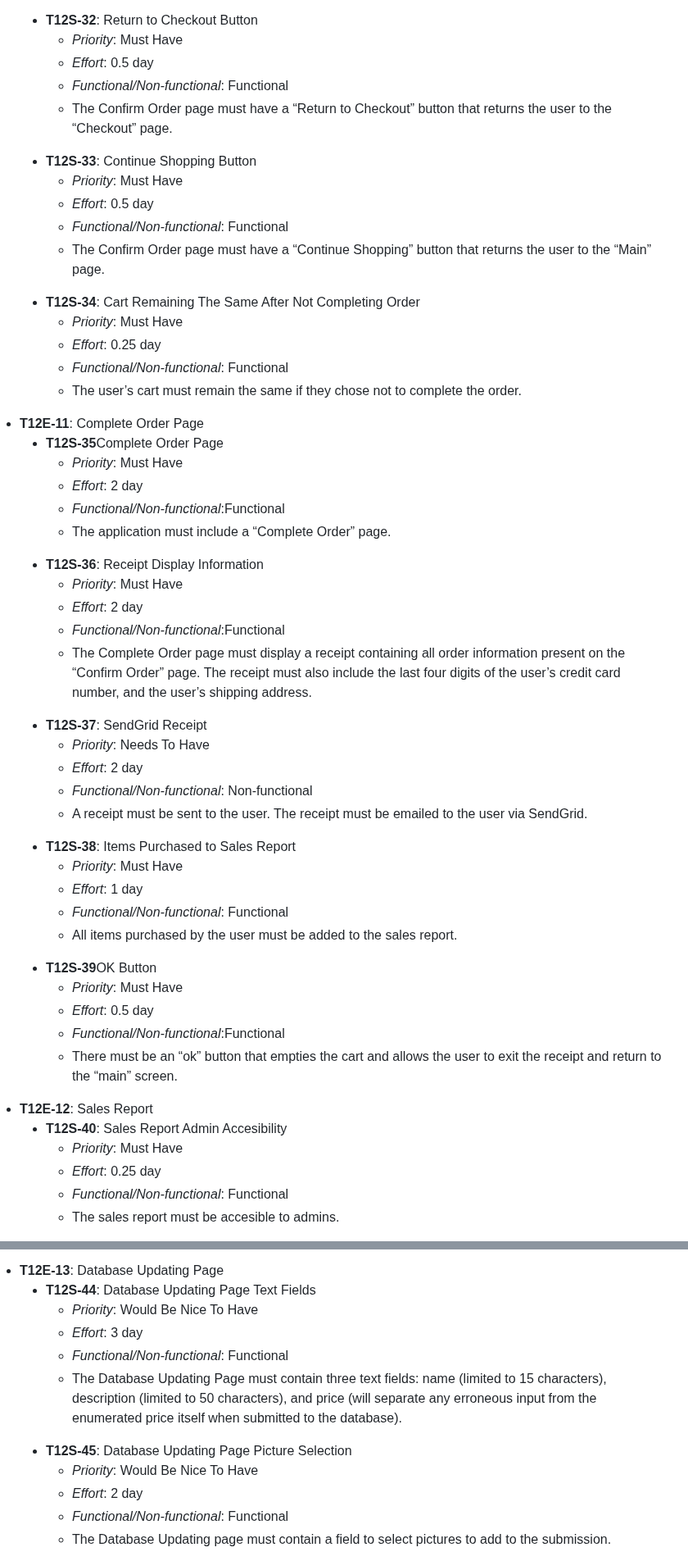
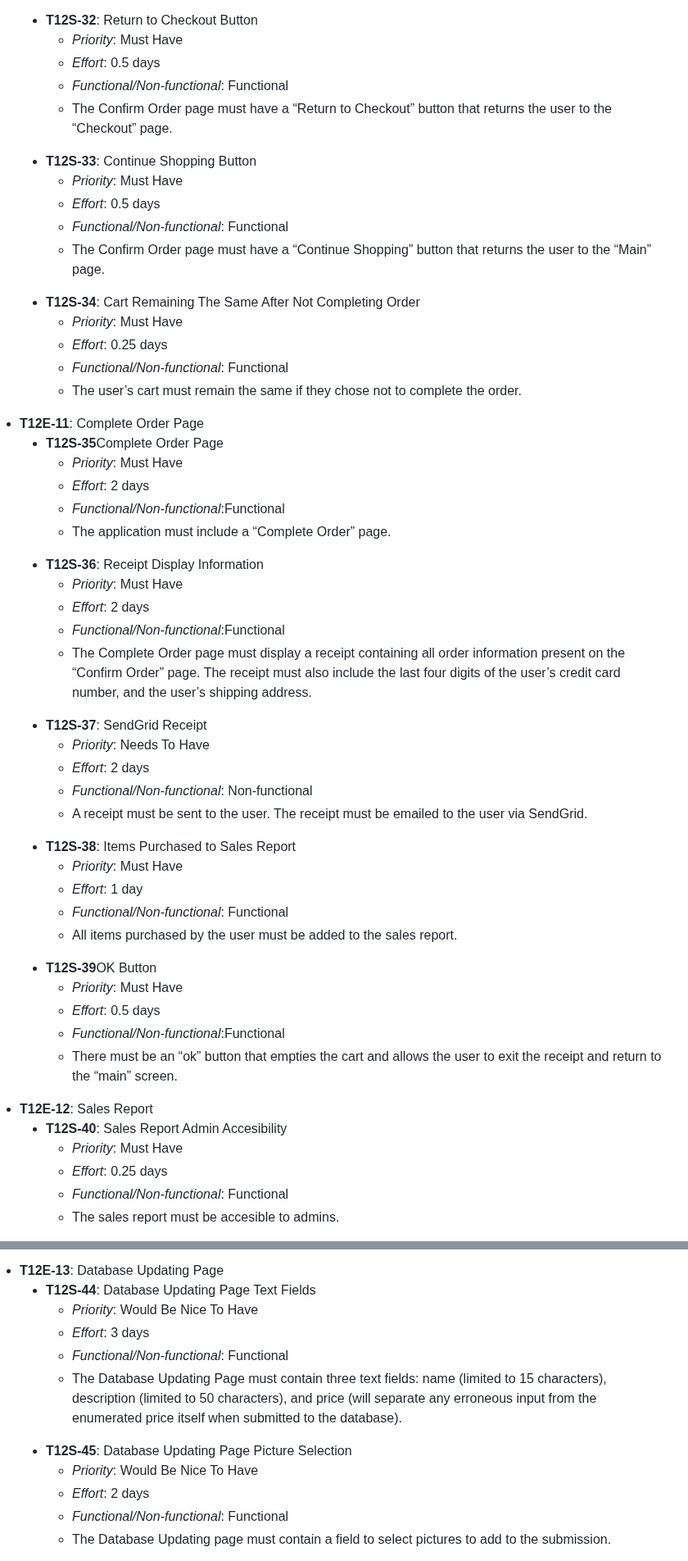
Before and after one commit to Krogers48/swe-3313-fall-2025-team-12, a Markdown page: requirements/README.md, 2 parts joined by grey strips. Shown at 82% size. GitHub-like rendering.

```diff
--- a/requirements/README.md
+++ b/requirements/README.md
@@ -270,21 +270,21 @@
                     <li><strong>T12S-32</strong>: Return to Checkout Button</li>
                       <ul>
                           <li><em>Priority</em>: Must Have</li>
-                          <li><em>Effort</em>: 0.5 day</li>
+                          <li><em>Effort</em>: 0.5 days</li>
                           <li><em>Functional/Non-functional</em>: Functional</li>
                           <li>The Confirm Order page must have a “Return to Checkout” button that returns the user to the “Checkout” page.</li>
                       </ul>
                          <li><strong>T12S-33</strong>: Continue Shopping Button</li>
                       <ul>
                           <li><em>Priority</em>: Must Have</li>
-                          <li><em>Effort</em>: 0.5 day</li>
+                          <li><em>Effort</em>: 0.5 days</li>
                           <li><em>Functional/Non-functional</em>: Functional</li>
                           <li>The Confirm Order page must have a “Continue Shopping” button that returns the user to the “Main” page.</li>
                       </ul>
                             <li><strong>T12S-34</strong>: Cart Remaining The Same After Not Completing Order</li>
                       <ul>
                           <li><em>Priority</em>: Must Have</li>
-                          <li><em>Effort</em>: 0.25 day</li>
+                          <li><em>Effort</em>: 0.25 days</li>
                           <li><em>Functional/Non-functional</em>: Functional</li>
                           <li>The user’s cart must remain the same if they chose not to complete the order. </li>
                       </ul>
@@ -294,21 +294,21 @@
                   <li><strong>T12S-35</strong>Complete Order Page</li>
                   <ul>
                           <li><em>Priority</em>: Must Have</li>
-                          <li><em>Effort</em>: 2 day</li>
+                          <li><em>Effort</em>: 2 days</li>
                           <li><em>Functional/Non-functional</em>:Functional</li>
                           <li>The application must include a “Complete Order” page. </li>
                         </ul>
                    <li><strong>T12S-36</strong>: Receipt Display Information</li>
                         <ul>
                           <li><em>Priority</em>: Must Have</li>
-                          <li><em>Effort</em>: 2 day</li>
+                          <li><em>Effort</em>: 2 days</li>
                           <li><em>Functional/Non-functional</em>:Functional</li>
                           <li> The Complete Order page must display a receipt containing all order information present on the “Confirm Order” page. The receipt must also include the last four digits of the user’s credit card number, and the user’s shipping address.</li>
                         </ul>
                   <li><strong>T12S-37</strong>: SendGrid Receipt</li>
                         <ul>
                           <li><em>Priority</em>: Needs To Have</li>
-                          <li><em>Effort</em>: 2 day</li>
+                          <li><em>Effort</em>: 2 days</li>
                           <li><em>Functional/Non-functional</em>: Non-functional</li>
                           <li> A receipt must be sent to the user. The receipt must be emailed to the user via SendGrid. </li>
                         </ul>
@@ -322,7 +322,7 @@
                   <li><strong>T12S-39</strong>OK Button</li>
                         <ul>
                           <li><em>Priority</em>: Must Have</li>
-                          <li><em>Effort</em>: 0.5 day</li>
+                          <li><em>Effort</em>: 0.5 days</li>
                           <li><em>Functional/Non-functional</em>:Functional</li>
                           <li> There must be an “ok” button that empties the cart and allows the user to exit the receipt and return to the “main” screen.  </li>
                   </ul>
@@ -333,7 +333,7 @@
             <li><strong>T12S-40</strong>: Sales Report Admin Accesibility</li>
                       <ul>
                           <li><em>Priority</em>: Must Have</li>
-                          <li><em>Effort</em>: 0.25 day</li>
+                          <li><em>Effort</em>: 0.25 days</li>
                           <li><em>Functional/Non-functional</em>: Functional</li>
                           <li>The sales report must be accesible to admins.</li>
                       </ul>
@@ -365,14 +365,14 @@
             <li><strong>T12S-44</strong>: Database Updating Page Text Fields</li>
                 <ul>
                     <li><em>Priority</em>: Would Be Nice To Have</li>
-                    <li><em>Effort</em>: 3 day</li>
+                    <li><em>Effort</em>: 3 days</li>
                     <li><em>Functional/Non-functional</em>: Functional</li>
                     <li>The Database Updating Page must contain three text fields: name (limited to 15 characters), description (limited to 50 characters), and price (will separate any erroneous input from the enumerated price itself when submitted to the database). </li>
        </ul>
       <li><strong>T12S-45</strong>: Database Updating Page Picture Selection</li>
                 <ul>
                     <li><em>Priority</em>: Would Be Nice To Have</li>
-                    <li><em>Effort</em>: 2 day</li>
+                    <li><em>Effort</em>: 2 days</li>
                     <li><em>Functional/Non-functional</em>: Functional</li>
                     <li>The Database Updating page must contain a field to select pictures to add to the submission.</li>
        </ul>
```
Also changed, not shown: other parts of requirements/README.md (+16 -16 lines).
